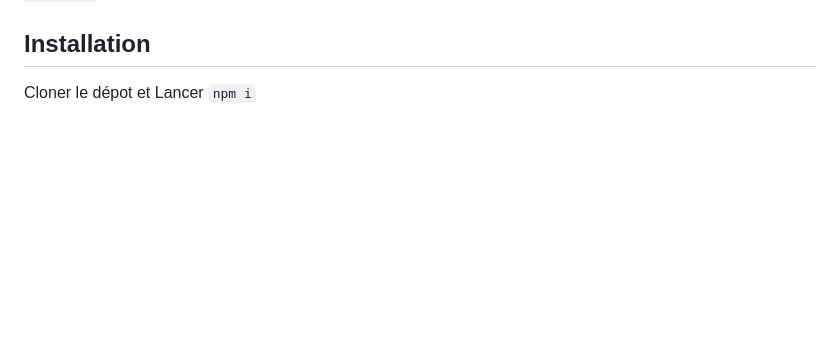
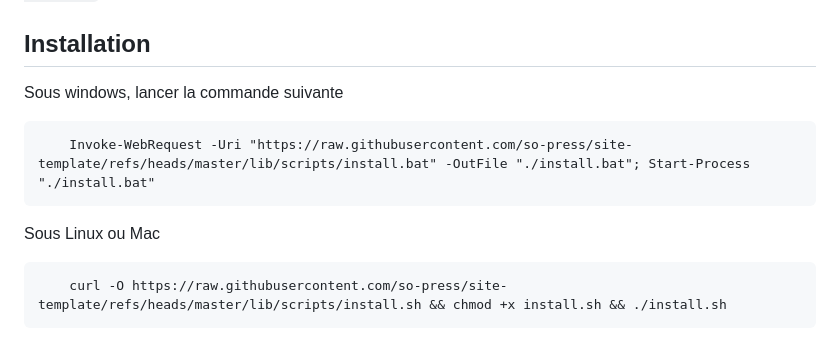
Before and after one commit to so-press/site-template, a Markdown page: README.md, the part around the change. GitHub-like rendering; blank space fills up the shorter version.

Commit message:
installation

````diff
--- a/README.md
+++ b/README.md
@@ -93,4 +93,14 @@ Le déploiement peut se faire sur netlify, en utilisant le dossier de build `./d
 
 ## Installation
 
-Cloner le dépot et Lancer `npm i`
+Sous windows, lancer la commande suivante
+
+```
+    Invoke-WebRequest -Uri "https://raw.githubusercontent.com/so-press/site-template/refs/heads/master/lib/scripts/install.bat" -OutFile "./install.bat"; Start-Process "./install.bat"
+```
+
+Sous Linux ou Mac
+
+```
+    curl -O https://raw.githubusercontent.com/so-press/site-template/refs/heads/master/lib/scripts/install.sh && chmod +x install.sh && ./install.sh
+```
````
